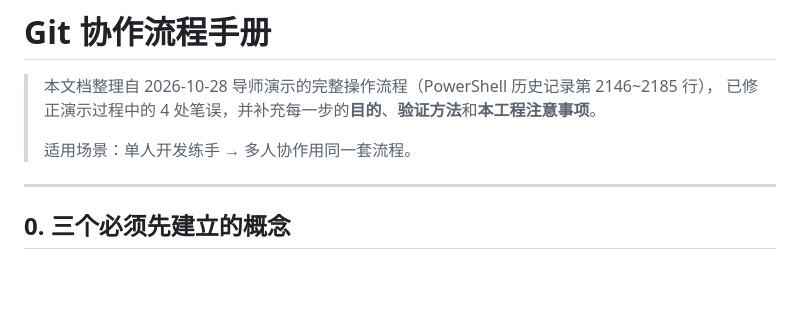
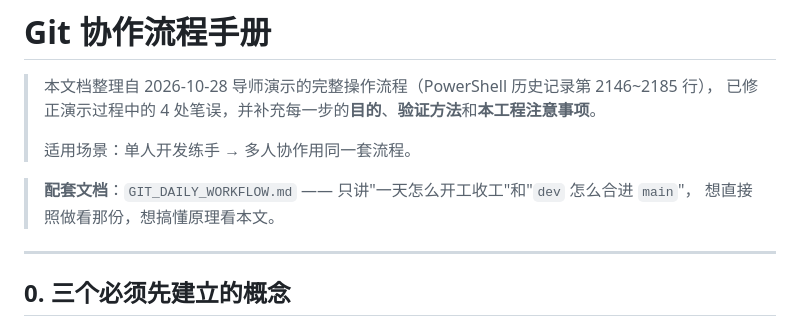
Before and after one commit to hhttiuui/MSPM0G3507_FLUID, a Markdown page: GIT_WORKFLOW.md, the part around the change. Rendered like a GitHub page; blank space fills up the shorter version.

```diff
--- a/GIT_WORKFLOW.md
+++ b/GIT_WORKFLOW.md
@@ -4,6 +4,9 @@
 > 已修正演示过程中的 4 处笔误，并补充每一步的**目的**、**验证方法**和**本工程注意事项**。
 >
 > 适用场景：单人开发练手 → 多人协作用同一套流程。
+
+> **配套文档**：`GIT_DAILY_WORKFLOW.md` —— 只讲"一天怎么开工收工"和"`dev` 怎么合进 `main`"，
+> 想直接照做看那份，想搞懂原理看本文。
 
 ---
 
```
Also changed, not shown: GIT_DAILY_WORKFLOW.md (added, +232 -0 lines), README.md (+2 -1 lines).
